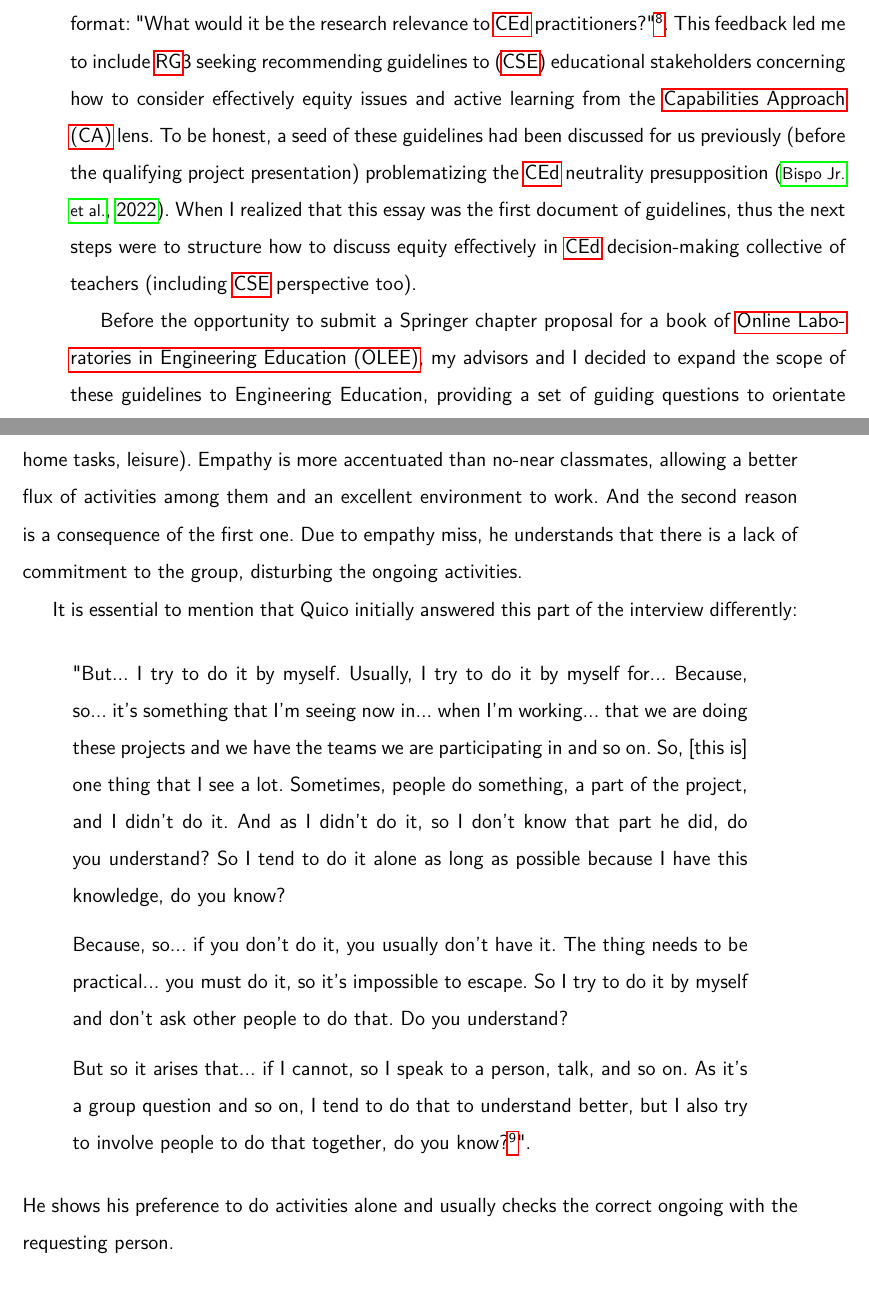
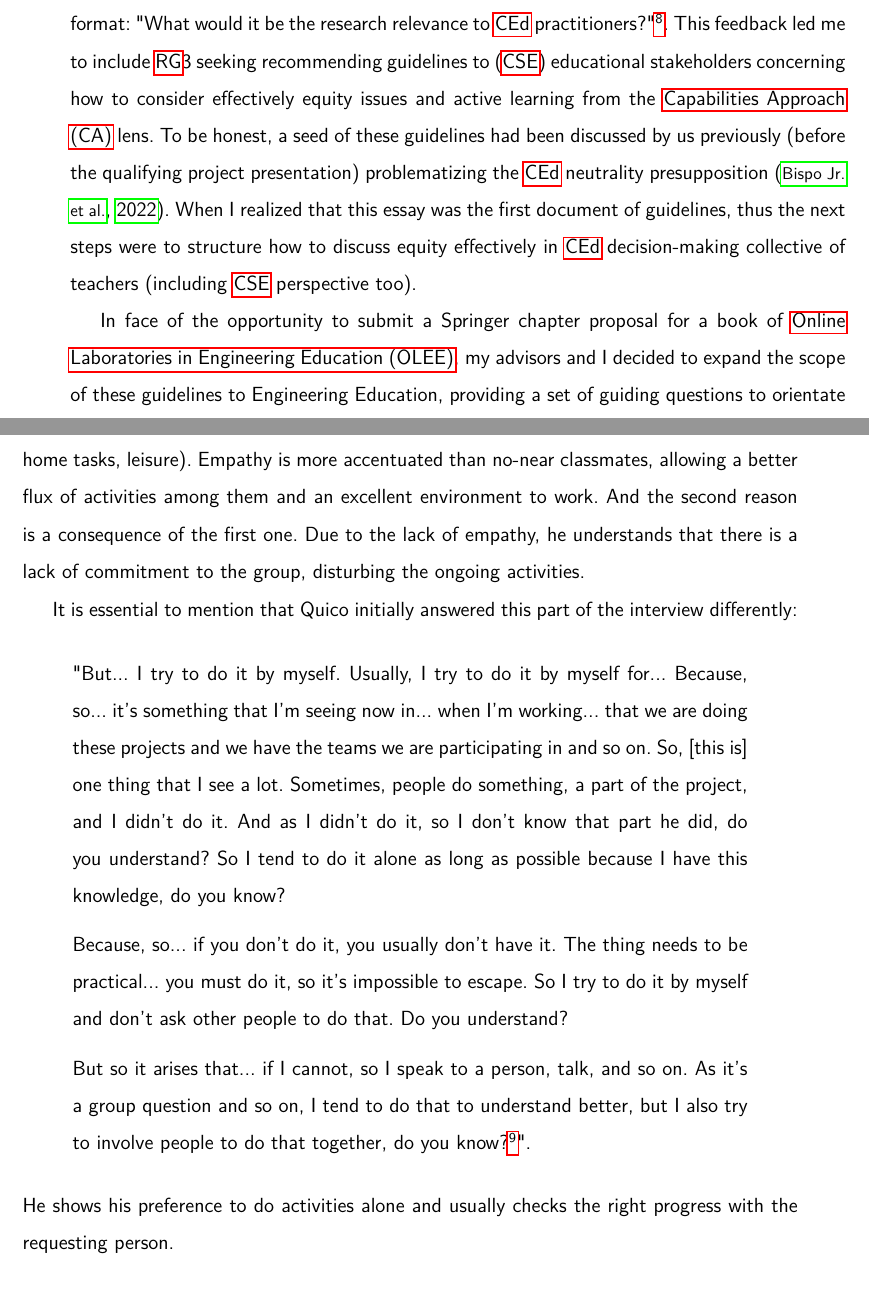
Before and after one commit to bispojr/phd-thesis, a LaTeX thesis (main.tex, which reads chapters/07-res-design/02-phd-route.tex, chapters/08-results/01-interviews.tex): two parts of pages 109 and 118 of 210, joined at a grey line, cut so that both start at the same text. Compiled offline with pdfLaTeX.

Commit message:
T-056, T-057, T-060, T-061, and T-062

```diff
--- a/chapters/07-res-design/02-phd-route.tex
+++ b/chapters/07-res-design/02-phd-route.tex
@@ -212,9 +212,9 @@ The documental analysis also was important over the intervention phase. During t
 
 The third (and last) phase covers all activities and decisions responsible for analyzing and discussing the research results. This phase lasted nearly 12 months, comprehending from the last meeting with the integrated \gls{PBL} class (October 2023) to the submission of this \gls{Ph.D.} thesis for examining committee appreciation (October 2024). I list the main activities: guidelines structuring, interview coding, document organization, data aggregation, and thesis writing completion.
 
-After the qualifying project presentation, I received a precious feedback in a question format: "What would it be the research relevance to \gls{CEd} practitioners?"\footnote{I presented the research relevance to \gls{CEd} practitioners in Section \ref{intro-sec:rel-computing}.}. This feedback led me to include \gls{RG}3 seeking recommending guidelines to (\gls{CSE}) educational stakeholders concerning how to consider effectively equity issues and active learning from the \acrfull{CA} lens. To be honest, a seed of these guidelines had been discussed for us previously (before the qualifying project presentation) problematizing the \gls{CEd} neutrality presupposition \cite{bispojr:2022-educomp}. When I realized that this essay was the first document of guidelines, thus the next steps were to structure how to discuss equity effectively in \gls{CEd} decision-making collective of teachers (including \gls{CSE} perspective too).
+After the qualifying project presentation, I received a precious feedback in a question format: "What would it be the research relevance to \gls{CEd} practitioners?"\footnote{I presented the research relevance to \gls{CEd} practitioners in Section \ref{intro-sec:rel-computing}.}. This feedback led me to include \gls{RG}3 seeking recommending guidelines to (\gls{CSE}) educational stakeholders concerning how to consider effectively equity issues and active learning from the \acrfull{CA} lens. To be honest, a seed of these guidelines had been discussed by us previously (before the qualifying project presentation) problematizing the \gls{CEd} neutrality presupposition \cite{bispojr:2022-educomp}. When I realized that this essay was the first document of guidelines, thus the next steps were to structure how to discuss equity effectively in \gls{CEd} decision-making collective of teachers (including \gls{CSE} perspective too).
 
-Before the opportunity to submit a Springer chapter proposal for a book of \gls{OLEE}, my advisors and I decided to expand the scope of these guidelines to Engineering Education, providing a set of guiding questions to orientate an initial equity analysis for an Engineering decision-making collective of professors \cite{bispojr:2024-online-lab}. Bearing in mind that \glspl{LLM} started to be included as a new challenge in several educational contexts, I participated in the \gls{NMP} Conference talking about \gls{CEd}, equity, and \glspl{LLM}. In a second moment, my advisors and I extended this presentation ideas providing constructs to analyze equity in a computing class from our new concept of \gls{LLM} divide using \gls{CA} lens \cite{bispojr:2024-nmp}. These two contributions were written during my academic visit to Brunel University London.
+In face of the opportunity to submit a Springer chapter proposal for a book of \gls{OLEE}, my advisors and I decided to expand the scope of these guidelines to Engineering Education, providing a set of guiding questions to orientate an initial equity analysis for an Engineering decision-making collective of professors \cite{bispojr:2024-online-lab}. Bearing in mind that \glspl{LLM} started to be included as a new challenge in several educational contexts, I participated in the \gls{NMP} Conference talking about \gls{CEd}, equity, and \glspl{LLM}. In a second moment, my advisors and I extended this presentation ideas providing constructs to analyze equity in a computing class from our new concept of \gls{LLM} divide using \gls{CA} lens \cite{bispojr:2024-nmp}. These two contributions were written during my academic visit to Brunel University London.
 
 After choosing the participants Chavo and Quico, I performed their interview coding. I used the Notion platform\footnote{See in \url{http://www.notion.so}.} to manage the codes, putting the little blocks of transcript interviews in a table column and the codes in another one. I conducted three big coding rounds, having several iterations into each round: (i) first round to code the main \gls{SDL} constructs (Section \ref{res-sec:interviews}), (ii) second round to code from \gls{SDL} goals and \gls{SSDL} perspective (\gls{RG}1, see Section \ref{disc-sec:sdl-trajectories}), and (iii) third round to code from \gls{SDL} capabilities\footnote{\gls{SDL} capabilities is a new concept that I created to establish the meeting between \gls{SDL} and \gls{CA} constructs. See more in Section \ref{disc-sec:sdl-capabilities}.} (\gls{RG}2, see Section \ref{disc-sec:sdl-capabilities}). It is important to note that I had the opportunity to join as a member of \gls{HDCA}\footnote{See \gls{HDCA} website: \url{https://hd-ca.org/}.}, participating more specifically in \gls{HDCA} Education Thematic Group. I was mentored by Prof. Monica Kuwahara from \gls{UFABC} since March 2024 in \gls{HDCA} Early Career Researchers and Practitioners Network Mentorship Program 2023-24\footnote{See more detail in \url{https://hd-ca.org/thematic_group/early-career-researchers-practitioners-network}.}. She is also one of the \gls{HDCA}'s coordinators for the Regional Network of Latin America, helping me to understand better about the application of \gls{CA} constructs.
 
--- a/chapters/08-results/01-interviews.tex
+++ b/chapters/08-results/01-interviews.tex
@@ -102,7 +102,7 @@ Quico expressed a similar standing to Chavo concerning interacting with people a
 
     And positive [experience] is exactly this... of you being there among friends and so on, and the work flows and... I don't know. That's all. The work flows. Being among friends there... it's the positive that I see, so... in a group. Do you understand? It's more for this side\footnote{See the original excerpt in Brazilian Portuguese in Appendix Section \ref{interview-exc-ss:quico-iq9}.}".
 \end{quote}
-The first reason is the better comprehension of friends concerning extra class demands (e.g., home tasks, leisure). Empathy is more accentuated than no-near classmates, allowing a better flux of activities among them and an excellent environment to work. And the second reason is a consequence of the first one. Due to empathy miss, he understands that there is a lack of commitment to the group, disturbing the ongoing activities.
+The first reason is the better comprehension of friends concerning extra class demands (e.g., home tasks, leisure). Empathy is more accentuated than no-near classmates, allowing a better flux of activities among them and an excellent environment to work. And the second reason is a consequence of the first one. Due to the lack of empathy, he understands that there is a lack of commitment to the group, disturbing the ongoing activities.
 
 It is essential to mention that Quico initially answered this part of the interview differently:
 \begin{quote}
@@ -112,7 +112,7 @@ It is essential to mention that Quico initially answered this part of the interv
 
     But so it arises that... if I cannot, so I speak to a person, talk, and so on. As it's a group question and so on, I tend to do that to understand better, but I also try to involve people to do that together, do you know?\footnote{See the original excerpt in Brazilian Portuguese in Appendix Section \ref{interview-exc-ss:quico-iq8}.}".
 \end{quote}
-He shows his preference to do activities alone and usually checks the correct ongoing with the requesting person.
+He shows his preference to do activities alone and usually checks the right progress with the requesting person.
 
 \subsection{Non-Human Resources}
 \label{results-ss:non-human}
```
